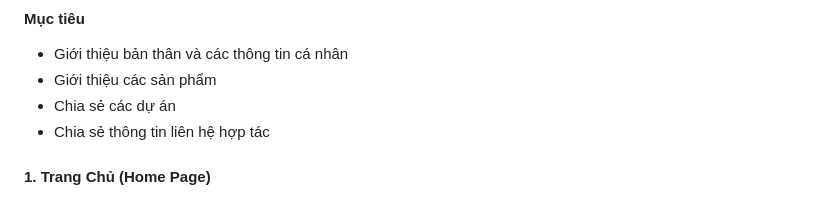
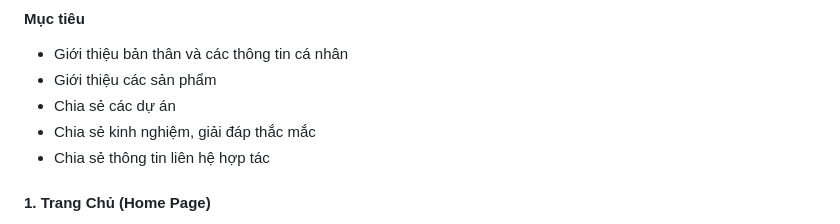
Before and after one commit to lqmproz17/mywed, a Markdown page: README.md, the part around the change. GitHub-like rendering.

```diff
--- a/README.md
+++ b/README.md
@@ -6,6 +6,7 @@ Xin chào, tôi là Nguyễn Lâm Anh Phong.
 *  Giới thiệu bản thân và các thông tin cá nhân
 *  Giới thiệu các sản phẩm
 *  Chia sẻ các dự án
+*  Chia sẻ kinh nghiệm, giải đáp thắc mắc
 *  Chia sẻ thông tin liên hệ hợp tác
 #### 1. Trang Chủ (Home Page)
 
```
